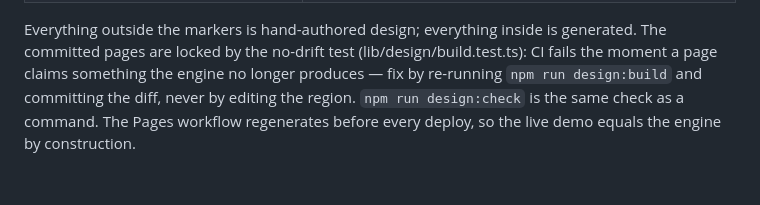
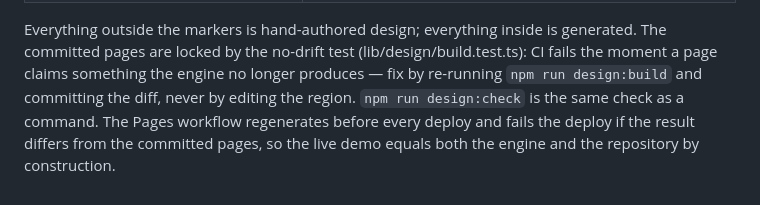
Before and after one commit to theo-ai-lab/toffoli, a Markdown page: DESIGN.md, the part around the change. Rendered like a GitHub page.

Commit message:
docs(design): the Pages deploy now fails on drift, not just regenerates

```diff
--- a/DESIGN.md
+++ b/DESIGN.md
@@ -111,5 +111,6 @@ Everything outside the markers is hand-authored design; everything inside is gen
 committed pages are locked by the no-drift test (lib/design/build.test.ts): CI fails the moment a
 page claims something the engine no longer produces — fix by re-running `npm run design:build`
 and committing the diff, never by editing the region. `npm run design:check` is the same check as
-a command. The Pages workflow regenerates before every deploy, so the live demo equals the engine
-by construction.
+a command. The Pages workflow regenerates before every deploy and fails the deploy if the result
+differs from the committed pages, so the live demo equals both the engine and the repository by
+construction.
```
